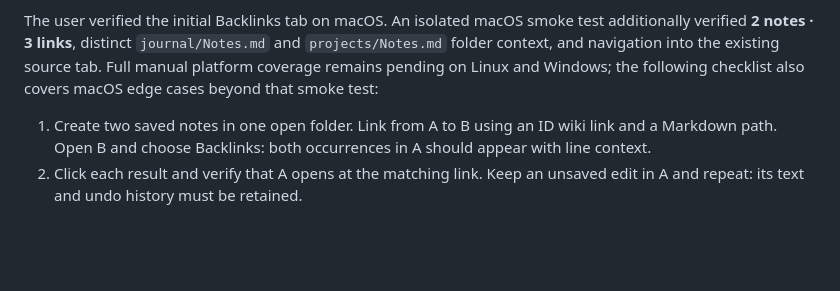
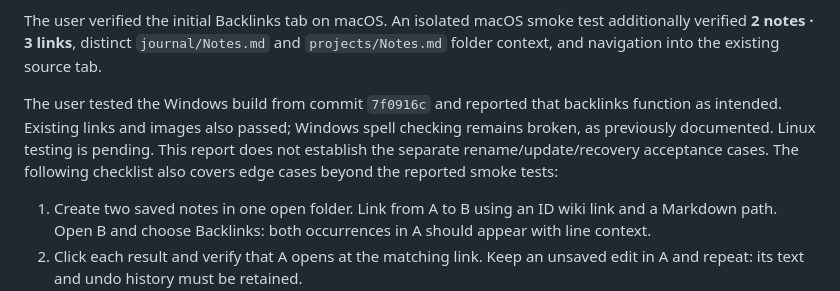
Before and after one commit to wulfalpha/textgate, a Markdown page: docs/plans/0.2.0-backlinks.md, the part around the change. Drawn GitHub-style; blank space fills up the shorter version.

```diff
--- a/docs/plans/0.2.0-backlinks.md
+++ b/docs/plans/0.2.0-backlinks.md
@@ -85,8 +85,14 @@ still 0.1.7; no release or tag has been created for this work.
 The user verified the initial Backlinks tab on macOS. An isolated macOS smoke
 test additionally verified **2 notes · 3 links**, distinct `journal/Notes.md`
 and `projects/Notes.md` folder context, and navigation into the existing source
-tab. Full manual platform coverage remains pending on Linux and Windows; the
-following checklist also covers macOS edge cases beyond that smoke test:
+tab.
+
+The user tested the Windows build from commit `7f0916c` and reported that
+backlinks function as intended. Existing links and images also passed; Windows
+spell checking remains broken, as previously documented. Linux testing is
+pending. This report does not establish the separate rename/update/recovery
+acceptance cases. The following checklist also covers edge cases beyond the
+reported smoke tests:
 
 1. Create two saved notes in one open folder. Link from A to B using an ID wiki
    link and a Markdown path. Open B and choose Backlinks: both occurrences in A
```
Also changed, not shown: docs/plans/0.2.0-rename-links.md (+9 -5 lines).
